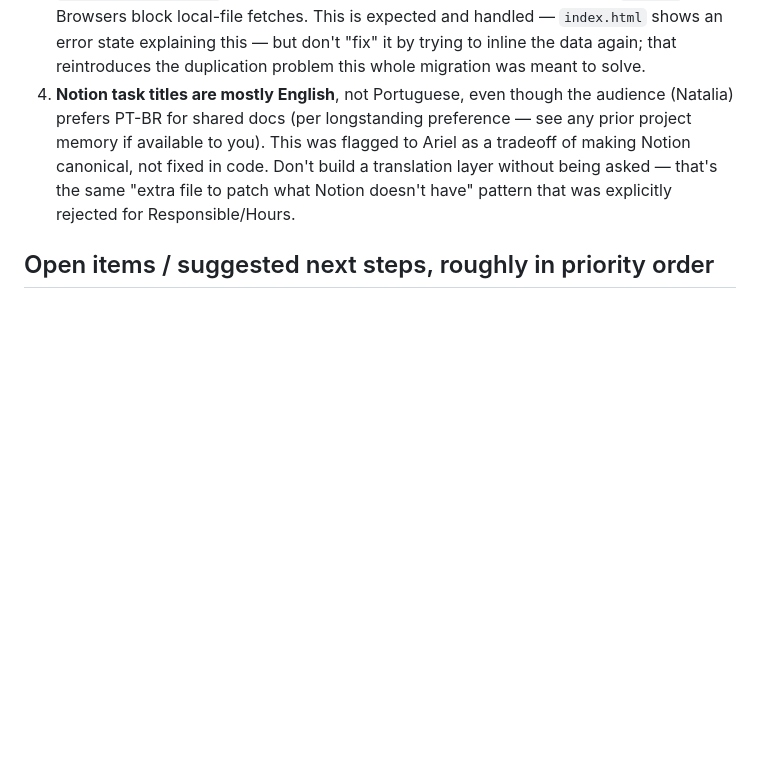
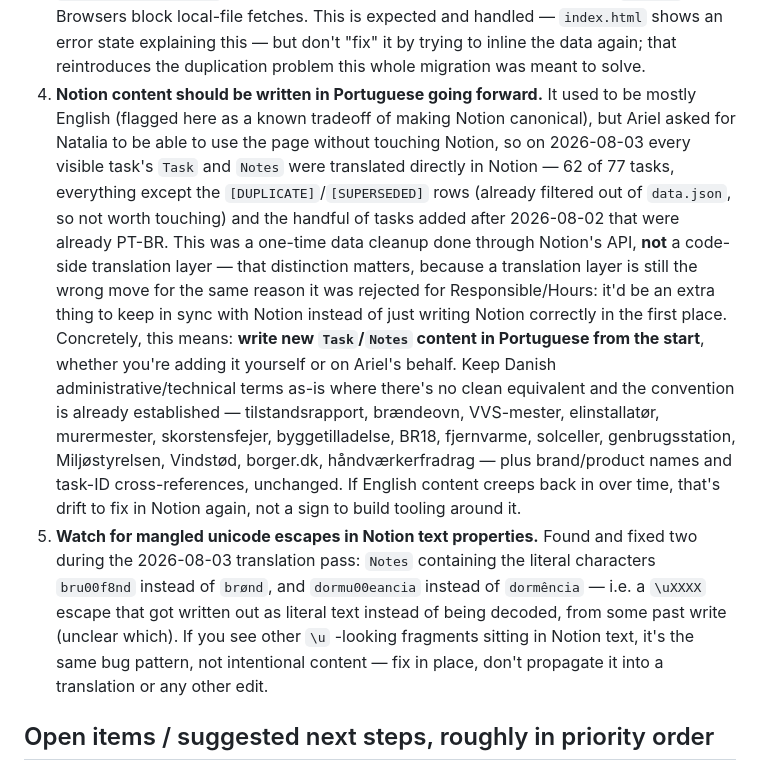
Before and after one commit to ariel-silvio/enemaerket6, a Markdown page: HANDOFF.md, the part around the change. Drawn GitHub-style; blank space fills up the shorter version.

Commit message:
Update HANDOFF.md: Notion content is now Portuguese, not English
Task titles/notes used to be mostly English, flagged as a known tradeoff.
Ariel asked for the plan to work for Natalia without her touching Notion, so
all 62 non-duplicate English tasks were translated directly in Notion on
2026-08-03 - a one-time data cleanup, not a code-side translation layer.
Updates the gotcha to say what actually happened and to steer future task
content (mine or Ariel's) toward Portuguese from the start, so this doesn't
quietly drift back to a mix.

Also notes two mangled-unicode-escape bugs found and fixed in existing
Portuguese notes during the pass, in case the same pattern shows up elsewhere.

```diff
--- a/HANDOFF.md
+++ b/HANDOFF.md
@@ -159,12 +159,31 @@ session. If that count changes, double check the filter still catches everything
    Browsers block local-file fetches. This is expected and handled — `index.html` shows an
    error state explaining this — but don't "fix" it by trying to inline the data again; that
    reintroduces the duplication problem this whole migration was meant to solve.
-4. **Notion task titles are mostly English**, not Portuguese, even though the audience
-   (Natalia) prefers PT-BR for shared docs (per longstanding preference — see any prior
-   project memory if available to you). This was flagged to Ariel as a tradeoff of making
-   Notion canonical, not fixed in code. Don't build a translation layer without being asked —
-   that's the same "extra file to patch what Notion doesn't have" pattern that was explicitly
-   rejected for Responsible/Hours.
+4. **Notion content should be written in Portuguese going forward.** It used to be mostly
+   English (flagged here as a known tradeoff of making Notion canonical), but Ariel asked for
+   Natalia to be able to use the page without touching Notion, so on 2026-08-03 every visible
+   task's `Task` and `Notes` were translated directly in Notion — 62 of 77 tasks, everything
+   except the `[DUPLICATE]`/`[SUPERSEDED]` rows (already filtered out of `data.json`, so not
+   worth touching) and the handful of tasks added after 2026-08-02 that were already PT-BR.
+   This was a one-time data cleanup done through Notion's API, **not** a code-side translation
+   layer — that distinction matters, because a translation layer is still the wrong move for
+   the same reason it was rejected for Responsible/Hours: it'd be an extra thing to keep in
+   sync with Notion instead of just writing Notion correctly in the first place. Concretely,
+   this means: **write new `Task`/`Notes` content in Portuguese from the start**, whether you're
+   adding it yourself or on Ariel's behalf. Keep Danish administrative/technical terms as-is
+   where there's no clean equivalent and the convention is already established — tilstandsrapport,
+   brændeovn, VVS-mester, elinstallatør, murermester, skorstensfejer, byggetilladelse, BR18,
+   fjernvarme, solceller, genbrugsstation, Miljøstyrelsen, Vindstød, borger.dk,
+   håndværkerfradrag — plus brand/product names and task-ID cross-references, unchanged.
+   If English content creeps back in over time, that's drift to fix in Notion again, not a
+   sign to build tooling around it.
+5. **Watch for mangled unicode escapes in Notion text properties.** Found and fixed two during
+   the 2026-08-03 translation pass: `Notes` containing the literal characters `bru00f8nd`
+   instead of `brønd`, and `dormu00eancia` instead of `dormência` — i.e. a `\uXXXX` escape that
+   got written out as literal text instead of being decoded, from some past write (unclear
+   which). If you see other `\u` -looking fragments sitting in Notion text, it's the same bug
+   pattern, not intentional content — fix in place, don't propagate it into a translation or
+   any other edit.
 
 ## Open items / suggested next steps, roughly in priority order
 
```
